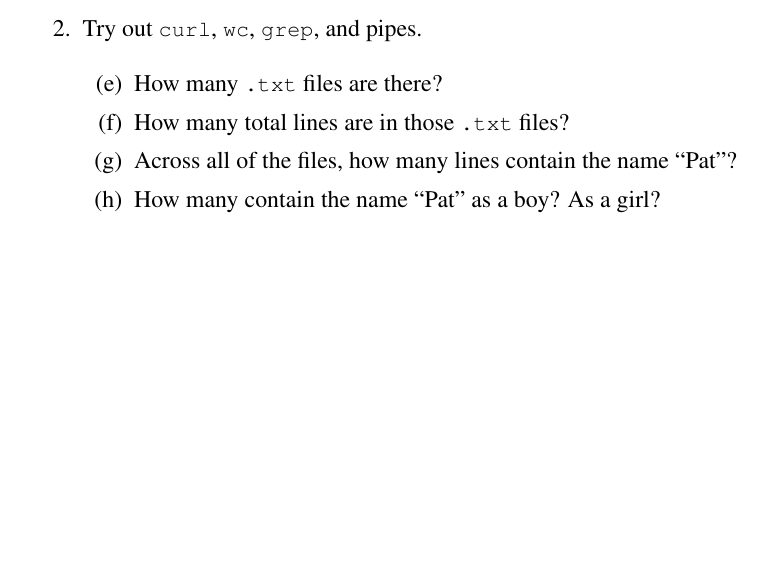
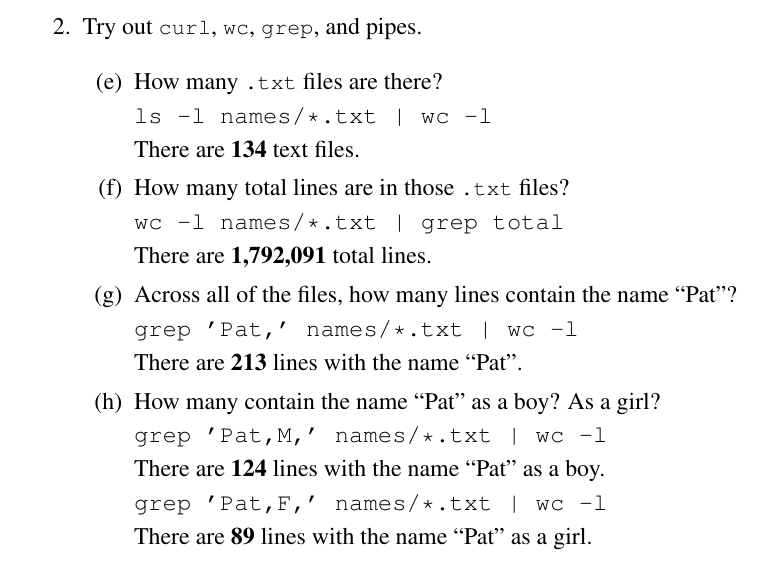
Before and after one commit to kbroman/Tools4RR, a LaTeX document (02_Unix/02_hw_solutions.tex): part of the page, cut so that both start at the same text, the shorter picture padded with empty space. Compiled offline with pdfLaTeX.

Commit message:
hw 2 solutions: fill in the actual solutions

```diff
--- a/02_Unix/02_hw_solutions.tex
+++ b/02_Unix/02_hw_solutions.tex
@@ -43,12 +43,33 @@ Week 2 Homework \textbf{Solutions}
 
   \item How many {\ttsm .txt} files are there?
 
+    {\tt ls -l names/*.txt | wc -l}
+
+    There are \textbf{134} text files.
+
   \item How many total lines are in those {\ttsm .txt} files?
+
+    {\tt wc -l names/*.txt | grep total}
+
+    There are \textbf{1,792,091} total lines.
 
   \item Across all of the files, how many lines contain the name
     ``Pat''?
 
+    {\tt grep 'Pat,' names/*.txt | wc -l}
+
+    There are \textbf{213} lines with the name ``Pat''.
+
   \item How many contain the name ``Pat'' as a boy? As a girl?
+
+    {\tt grep 'Pat,M,' names/*.txt | wc -l}
+
+    There are \textbf{124} lines with the name ``Pat'' as a boy.
+
+    {\tt grep 'Pat,F,' names/*.txt | wc -l}
+
+    There are \textbf{89} lines with the name ``Pat'' as a girl.
+
   \end{enumerate}
 
 \end{enumerate}
```
